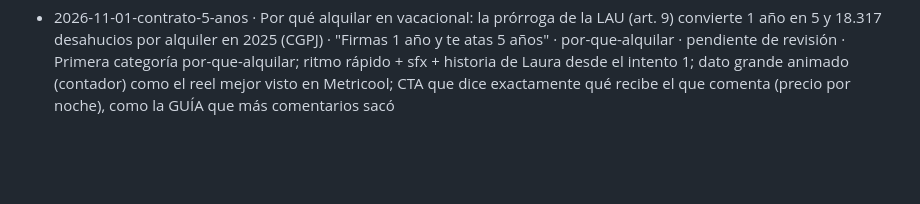
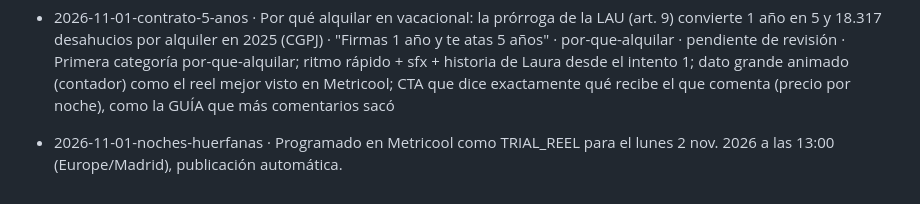
Before and after one commit to MkGrowthCo/mkstays, a Markdown page: historial.md, the part around the change. GitHub-like rendering; blank space fills up the shorter version.

Commit message:
Historial: reel noches vacías programado (2 nov 13:00)
Co-Authored-By: Claude Opus 5.5 <noreply@anthropic.com>
Claude-Session: https://claude.ai/code/session_013HCsCQbqqWFqDpgavmvKdj

```diff
--- a/historial.md
+++ b/historial.md
@@ -15,3 +15,4 @@ Una línea por reel: id · tema · gancho · categoría · estado · lo que Mart
   - Cambio (intento 6): "ritmo": "rapido" y "sfx": true (sin silencios entre escenas, música, whoosh, pops, golpe en la puerta, cash en la penalización, golpe de zoom) y portada con el gancho completo. Pedido de Martín: "añade sonidos y efectos, hazlo más dopamínico y elimina los silencios entre tomas". Ahora dura 30 s.
 - 2026-11-01-noches-huerfanas · Cambio (intento 5): sin silencios entre escenas (ritmo rápido: la escena dura lo que su voz), "noches huérfanas" sustituido por "noches vacías" en guion, voz y caption, y más dopamínico (frases de voz más cortas, velocidad 1.15, golpe de zoom en cada escena; 22 s en vez de ~35; con música y efectos "sfx" como el reel 04). Pedido de Martín.
 - 2026-11-01-contrato-5-anos · Por qué alquilar en vacacional: la prórroga de la LAU (art. 9) convierte 1 año en 5 y 18.317 desahucios por alquiler en 2025 (CGPJ) · "Firmas 1 año y te atas 5 años" · por-que-alquilar · pendiente de revisión · Primera categoría por-que-alquilar; ritmo rápido + sfx + historia de Laura desde el intento 1; dato grande animado (contador) como el reel mejor visto en Metricool; CTA que dice exactamente qué recibe el que comenta (precio por noche), como la GUÍA que más comentarios sacó
+- 2026-11-01-noches-huerfanas · Programado en Metricool como TRIAL_REEL para el lunes 2 nov. 2026 a las 13:00 (Europe/Madrid), publicación automática.
```
